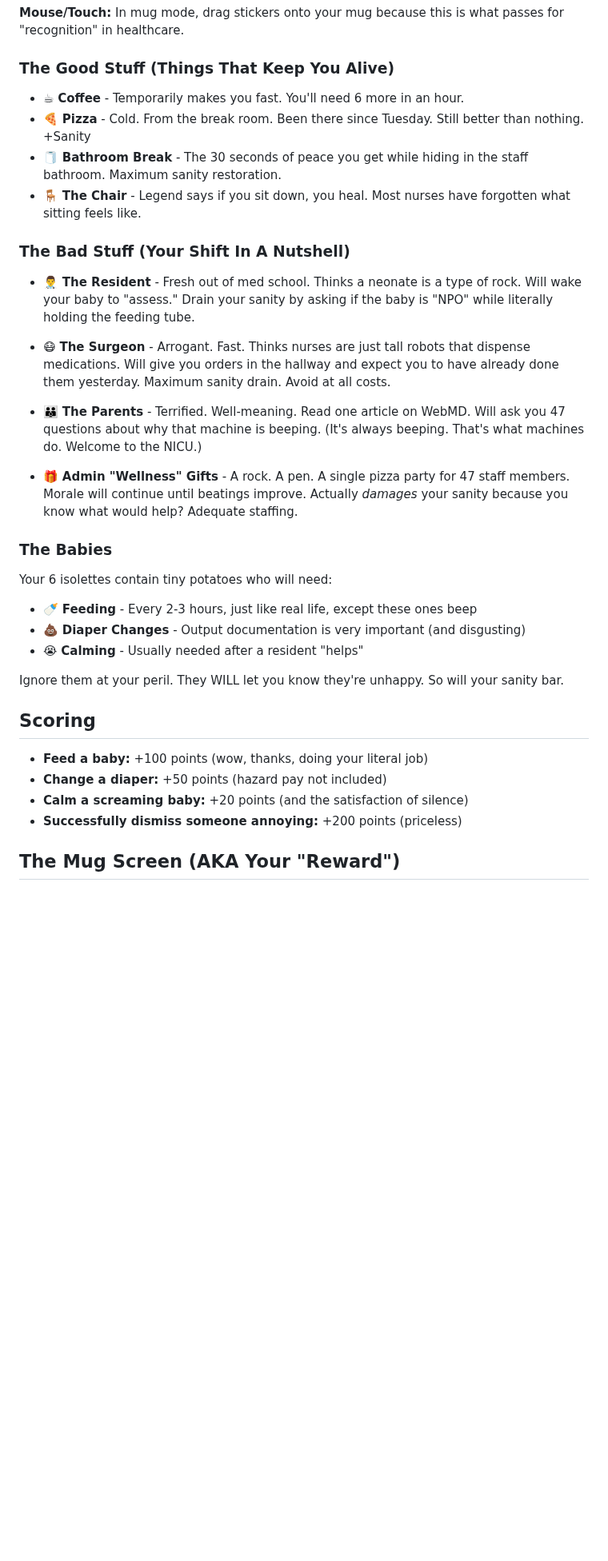
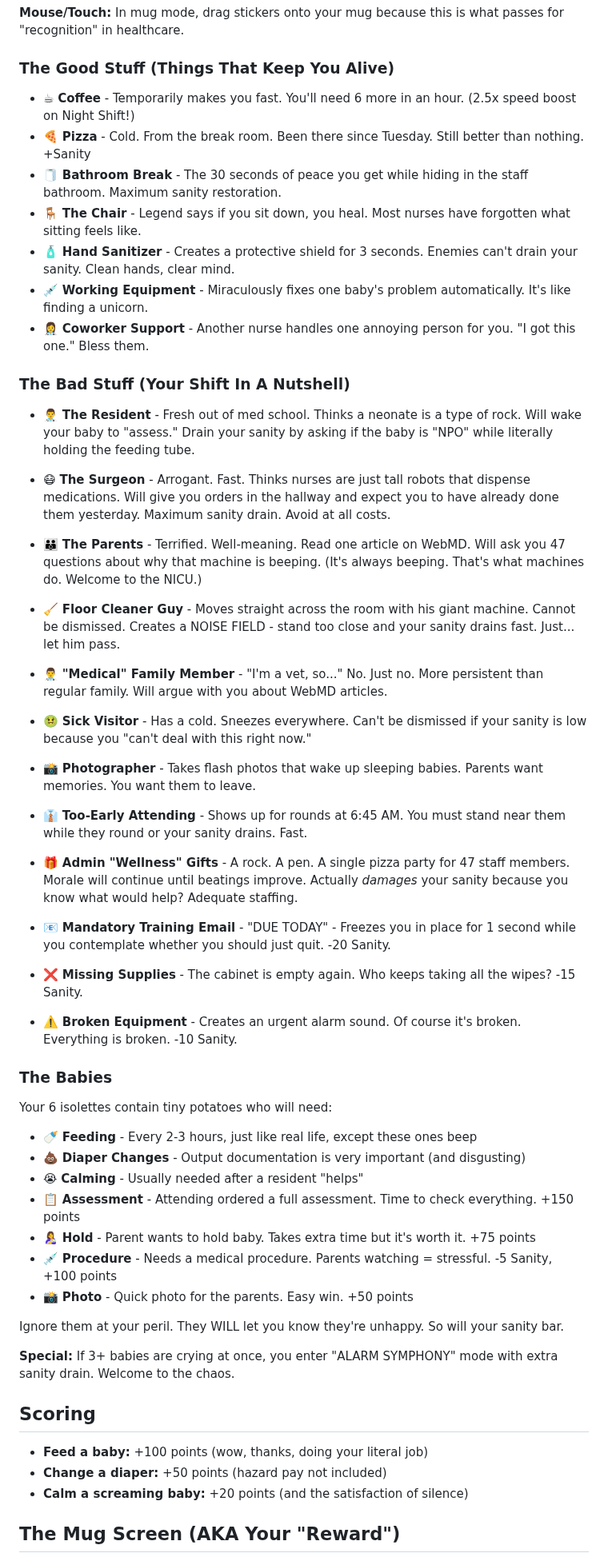
Before and after one commit to ennywnad/ward-watch, a Markdown page: README.md, the part around one of its changes. Shown at 80% size. Rendered like a GitHub page; blank space fills up the shorter version.

```diff
--- a/README.md
+++ b/README.md
@@ -32,10 +32,13 @@ Survive 7am to 7pm. Collect stickers for your big dumb mug. Try not to lose your
 
 ### The Good Stuff (Things That Keep You Alive)
 
-- ☕ **Coffee** - Temporarily makes you fast. You'll need 6 more in an hour.
+- ☕ **Coffee** - Temporarily makes you fast. You'll need 6 more in an hour. (2.5x speed boost on Night Shift!)
 - 🍕 **Pizza** - Cold. From the break room. Been there since Tuesday. Still better than nothing. +Sanity
 - 🧻 **Bathroom Break** - The 30 seconds of peace you get while hiding in the staff bathroom. Maximum sanity restoration.
 - 🪑 **The Chair** - Legend says if you sit down, you heal. Most nurses have forgotten what sitting feels like.
+- 🧴 **Hand Sanitizer** - Creates a protective shield for 3 seconds. Enemies can't drain your sanity. Clean hands, clear mind.
+- 💉 **Working Equipment** - Miraculously fixes one baby's problem automatically. It's like finding a unicorn.
+- 👩‍⚕️ **Coworker Support** - Another nurse handles one annoying person for you. "I got this one." Bless them.
 
 ### The Bad Stuff (Your Shift In A Nutshell)
 
@@ -45,7 +48,21 @@ Survive 7am to 7pm. Collect stickers for your big dumb mug. Try not to lose your
 
 - 👪 **The Parents** - Terrified. Well-meaning. Read one article on WebMD. Will ask you 47 questions about why that machine is beeping. (It's always beeping. That's what machines do. Welcome to the NICU.)
 
+- 🧹 **Floor Cleaner Guy** - Moves straight across the room with his giant machine. Cannot be dismissed. Creates a NOISE FIELD - stand too close and your sanity drains fast. Just... let him pass.
+
+- 👨‍⚕️ **"Medical" Family Member** - "I'm a vet, so..." No. Just no. More persistent than regular family. Will argue with you about WebMD articles.
+
+- 🤢 **Sick Visitor** - Has a cold. Sneezes everywhere. Can't be dismissed if your sanity is low because you "can't deal with this right now."
+
+- 📸 **Photographer** - Takes flash photos that wake up sleeping babies. Parents want memories. You want them to leave.
+
+- 👔 **Too-Early Attending** - Shows up for rounds at 6:45 AM. You must stand near them while they round or your sanity drains. Fast.
+
 - 🎁 **Admin "Wellness" Gifts** - A rock. A pen. A single pizza party for 47 staff members. Morale will continue until beatings improve. Actually *damages* your sanity because you know what would help? Adequate staffing.
+
+- 📧 **Mandatory Training Email** - "DUE TODAY" - Freezes you in place for 1 second while you contemplate whether you should just quit. -20 Sanity.
+- ❌ **Missing Supplies** - The cabinet is empty again. Who keeps taking all the wipes? -15 Sanity.
+- ⚠️ **Broken Equipment** - Creates an urgent alarm sound. Of course it's broken. Everything is broken. -10 Sanity.
 
 ### The Babies
 
@@ -53,15 +70,20 @@ Your 6 isolettes contain tiny potatoes who will need:
 - 🍼 **Feeding** - Every 2-3 hours, just like real life, except these ones beep
 - 💩 **Diaper Changes** - Output documentation is very important (and disgusting)
 - 😭 **Calming** - Usually needed after a resident "helps"
+- 📋 **Assessment** - Attending ordered a full assessment. Time to check everything. +150 points
+- 🤱 **Hold** - Parent wants to hold baby. Takes extra time but it's worth it. +75 points
+- 💉 **Procedure** - Needs a medical procedure. Parents watching = stressful. -5 Sanity, +100 points
+- 📸 **Photo** - Quick photo for the parents. Easy win. +50 points
 
 Ignore them at your peril. They WILL let you know they're unhappy. So will your sanity bar.
+
+**Special:** If 3+ babies are crying at once, you enter "ALARM SYMPHONY" mode with extra sanity drain. Welcome to the chaos.
 
 ## Scoring
 
 - **Feed a baby:** +100 points (wow, thanks, doing your literal job)
 - **Change a diaper:** +50 points (hazard pay not included)
 - **Calm a screaming baby:** +20 points (and the satisfaction of silence)
-- **Successfully dismiss someone annoying:** +200 points (priceless)
 
 ## The Mug Screen (AKA Your "Reward")
 
```
Also changed, not shown: other parts of README.md (+49 -8 lines), plan.md (deleted, +0 -349 lines).
